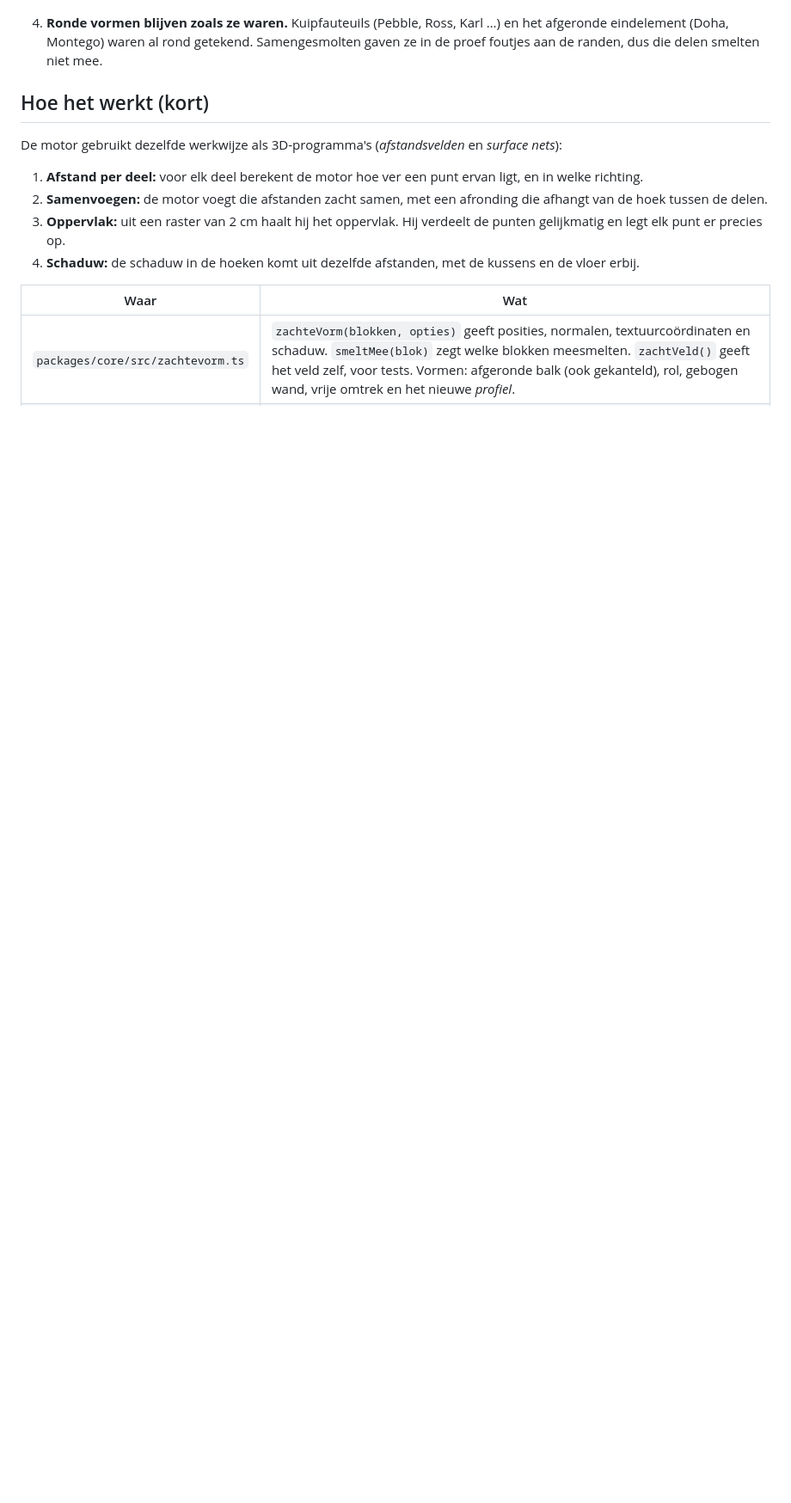
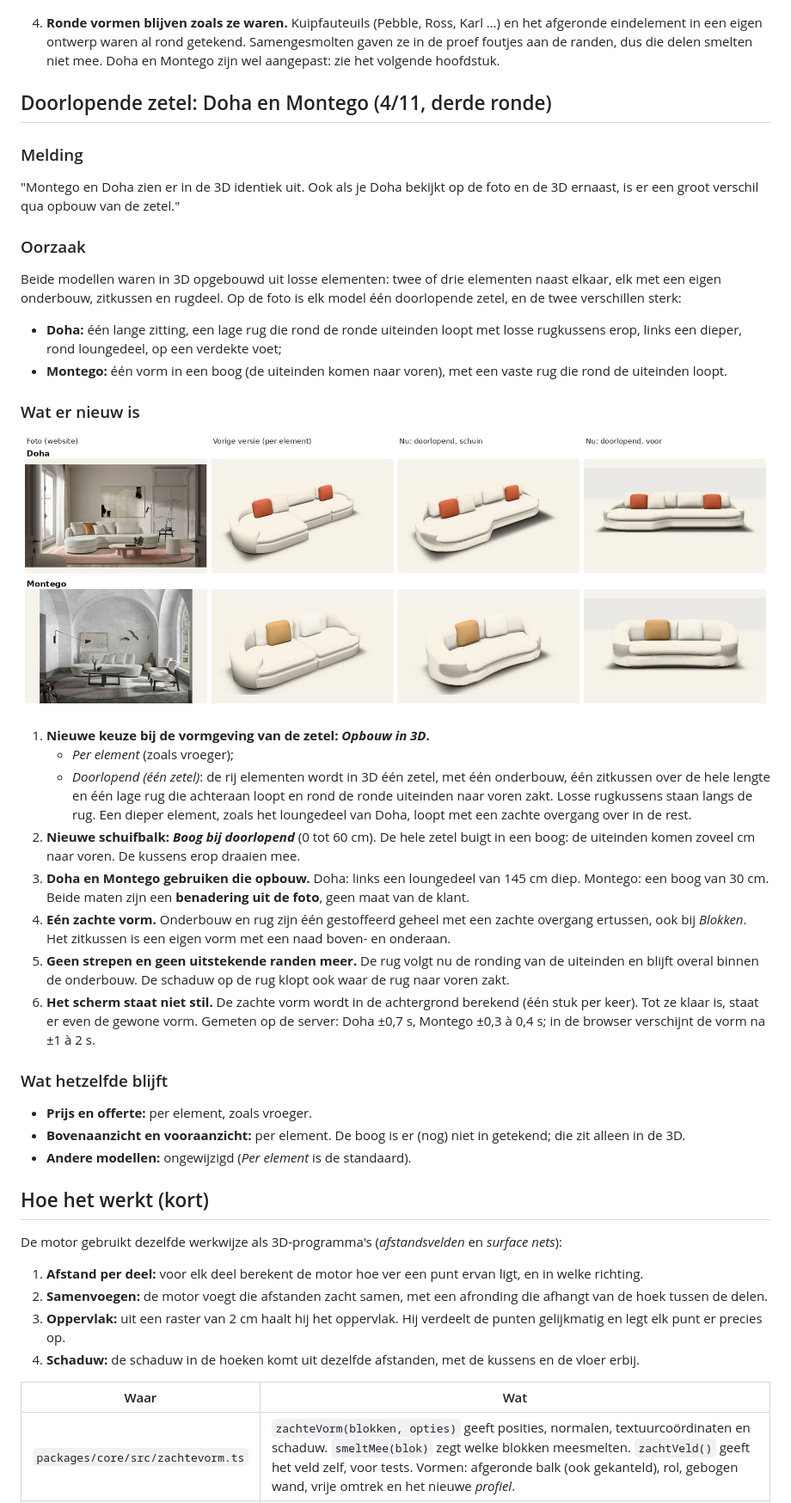
Before and after one commit to h2zjt2hp47-cloud/3D, a Markdown page: docs/zachte-vormen.md, the part around one of its changes. Shown at 86% size. GitHub-like rendering; pictures changed too: docs/afbeeldingen/doorlopende-zetel.jpg (added); blank space fills up the shorter version.

```diff
--- a/docs/zachte-vormen.md
+++ b/docs/zachte-vormen.md
@@ -55,9 +55,52 @@ Wat het Glam-model echter maakt dan onze blokken:
    - **Vooraanzicht:** de tekening (modelkaart, offerte) toont dezelfde vorm.
 
    ![Strakke arm: foto, vorige versie, nu met blokken en zacht](afbeeldingen/strakke-arm.jpg)
-4. **Ronde vormen blijven zoals ze waren.** Kuipfauteuils (Pebble, Ross, Karl …) en het afgeronde eindelement (Doha,
-   Montego) waren al rond getekend. Samengesmolten gaven ze in de proef foutjes aan de randen, dus die delen smelten niet
-   mee.
+4. **Ronde vormen blijven zoals ze waren.** Kuipfauteuils (Pebble, Ross, Karl …) en het afgeronde eindelement in een
+   eigen ontwerp waren al rond getekend. Samengesmolten gaven ze in de proef foutjes aan de randen, dus die delen smelten
+   niet mee. Doha en Montego zijn wel aangepast: zie het volgende hoofdstuk.
+
+## Doorlopende zetel: Doha en Montego (4/11, derde ronde)
+
+### Melding
+
+"Montego en Doha zien er in de 3D identiek uit. Ook als je Doha bekijkt op de foto en de 3D ernaast, is er een groot
+verschil qua opbouw van de zetel."
+
+### Oorzaak
+
+Beide modellen waren in 3D opgebouwd uit losse elementen: twee of drie elementen naast elkaar, elk met een eigen
+onderbouw, zitkussen en rugdeel. Op de foto is elk model één doorlopende zetel, en de twee verschillen sterk:
+
+- **Doha:** één lange zitting, een lage rug die rond de ronde uiteinden loopt met losse rugkussens erop, links een
+  dieper, rond loungedeel, op een verdekte voet;
+- **Montego:** één vorm in een boog (de uiteinden komen naar voren), met een vaste rug die rond de uiteinden loopt.
+
+### Wat er nieuw is
+
+![Doha en Montego: foto van de website, de vorige versie (per element) en nu (doorlopend)](afbeeldingen/doorlopende-zetel.jpg)
+
+1. **Nieuwe keuze bij de vormgeving van de zetel: *Opbouw in 3D*.**
+   - *Per element* (zoals vroeger);
+   - *Doorlopend (één zetel)*: de rij elementen wordt in 3D één zetel, met één onderbouw, één zitkussen over de hele
+     lengte en één lage rug die achteraan loopt en rond de ronde uiteinden naar voren zakt. Losse rugkussens staan langs
+     de rug. Een dieper element, zoals het loungedeel van Doha, loopt met een zachte overgang over in de rest.
+2. **Nieuwe schuifbalk: *Boog bij doorlopend*** (0 tot 60 cm). De hele zetel buigt in een boog: de uiteinden komen zoveel
+   cm naar voren. De kussens erop draaien mee.
+3. **Doha en Montego gebruiken die opbouw.** Doha: links een loungedeel van 145 cm diep. Montego: een boog van 30 cm.
+   Beide maten zijn een **benadering uit de foto**, geen maat van de klant.
+4. **Eén zachte vorm.** Onderbouw en rug zijn één gestoffeerd geheel met een zachte overgang ertussen, ook bij *Blokken*.
+   Het zitkussen is een eigen vorm met een naad boven- en onderaan.
+5. **Geen strepen en geen uitstekende randen meer.** De rug volgt nu de ronding van de uiteinden en blijft overal binnen
+   de onderbouw. De schaduw op de rug klopt ook waar de rug naar voren zakt.
+6. **Het scherm staat niet stil.** De zachte vorm wordt in de achtergrond berekend (één stuk per keer). Tot ze klaar is,
+   staat er even de gewone vorm. Gemeten op de server: Doha ±0,7 s, Montego ±0,3 à 0,4 s; in de browser verschijnt de
+   vorm na ±1 à 2 s.
+
+### Wat hetzelfde blijft
+
+- **Prijs en offerte:** per element, zoals vroeger.
+- **Bovenaanzicht en vooraanzicht:** per element. De boog is er (nog) niet in getekend; die zit alleen in de 3D.
+- **Andere modellen:** ongewijzigd (*Per element* is de standaard).
 
 ## Hoe het werkt (kort)
 
```
Also changed, not shown: other parts of docs/zachte-vormen.md (+5 -3 lines), CLAUDE.md (+1 -1 lines), docs/overdracht.md (+2 -1 lines), 15 other files.
